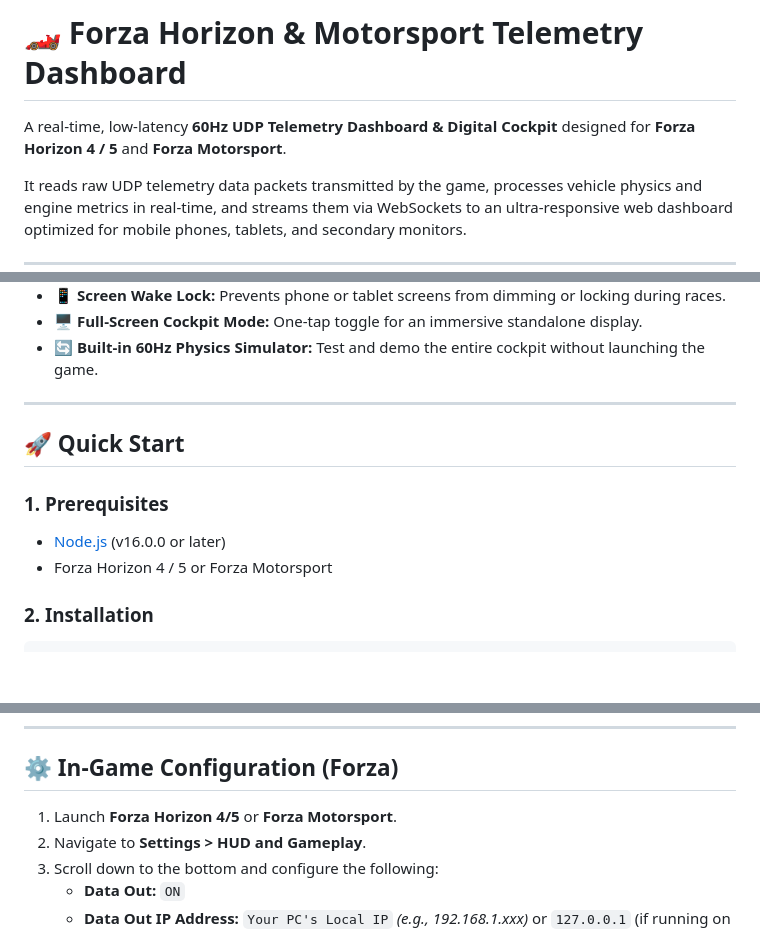
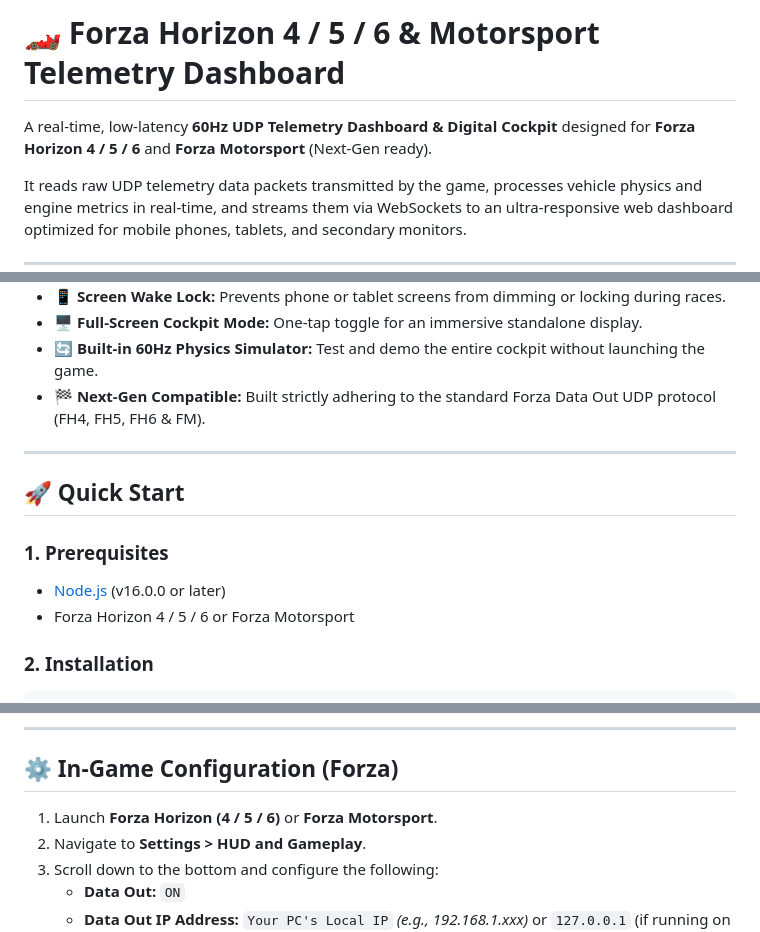
Before and after one commit to emiukob/Forza_Telemetry_Dashboard, a Markdown page: README.md, 3 parts joined by grey strips. Rendered like a GitHub page; blank space fills up the shorter version.

Commit message:
docs: add Forza Horizon 6 and Next-Gen Forza compatibility support

````diff
--- a/README.md
+++ b/README.md
@@ -1,6 +1,6 @@
-# 🏎️ Forza Horizon & Motorsport Telemetry Dashboard
+# 🏎️ Forza Horizon 4 / 5 / 6 & Motorsport Telemetry Dashboard
 
-A real-time, low-latency **60Hz UDP Telemetry Dashboard & Digital Cockpit** designed for **Forza Horizon 4 / 5** and **Forza Motorsport**.
+A real-time, low-latency **60Hz UDP Telemetry Dashboard & Digital Cockpit** designed for **Forza Horizon 4 / 5 / 6** and **Forza Motorsport** (Next-Gen ready).
 
 It reads raw UDP telemetry data packets transmitted by the game, processes vehicle physics and engine metrics in real-time, and streams them via WebSockets to an ultra-responsive web dashboard optimized for mobile phones, tablets, and secondary monitors.
 
@@ -26,6 +26,7 @@ It reads raw UDP telemetry data packets transmitted by the game, processes vehic
 - 📱 **Screen Wake Lock:** Prevents phone or tablet screens from dimming or locking during races.
 - 🖥️ **Full-Screen Cockpit Mode:** One-tap toggle for an immersive standalone display.
 - 🔄 **Built-in 60Hz Physics Simulator:** Test and demo the entire cockpit without launching the game.
+- 🏁 **Next-Gen Compatible:** Built strictly adhering to the standard Forza Data Out UDP protocol (FH4, FH5, FH6 & FM).
 
 ---
 
@@ -33,7 +34,7 @@ It reads raw UDP telemetry data packets transmitted by the game, processes vehic
 
 ### 1. Prerequisites
 - [Node.js](https://nodejs.org/) (v16.0.0 or later)
-- Forza Horizon 4 / 5 or Forza Motorsport
+- Forza Horizon 4 / 5 / 6 or Forza Motorsport
 
 ### 2. Installation
 ```bash
@@ -53,7 +54,7 @@ npm start
 
 ## ⚙️ In-Game Configuration (Forza)
 
-1. Launch **Forza Horizon 4/5** or **Forza Motorsport**.
+1. Launch **Forza Horizon (4 / 5 / 6)** or **Forza Motorsport**.
 2. Navigate to **Settings > HUD and Gameplay**.
 3. Scroll down to the bottom and configure the following:
    - **Data Out:** `ON`
````
